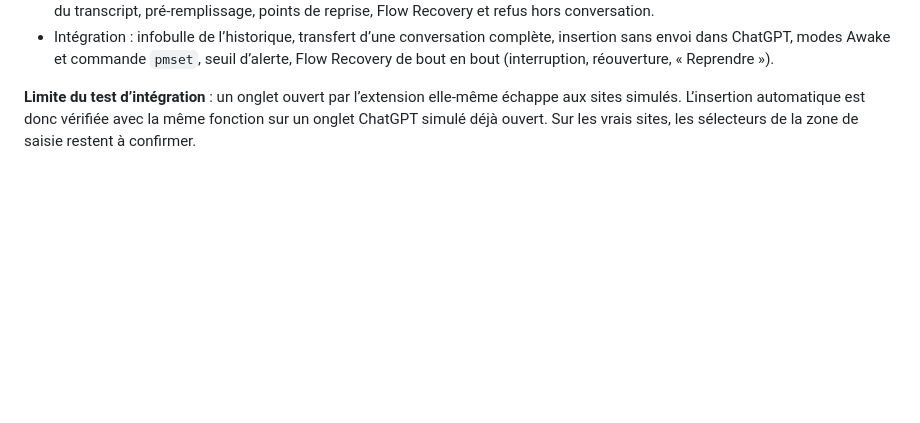
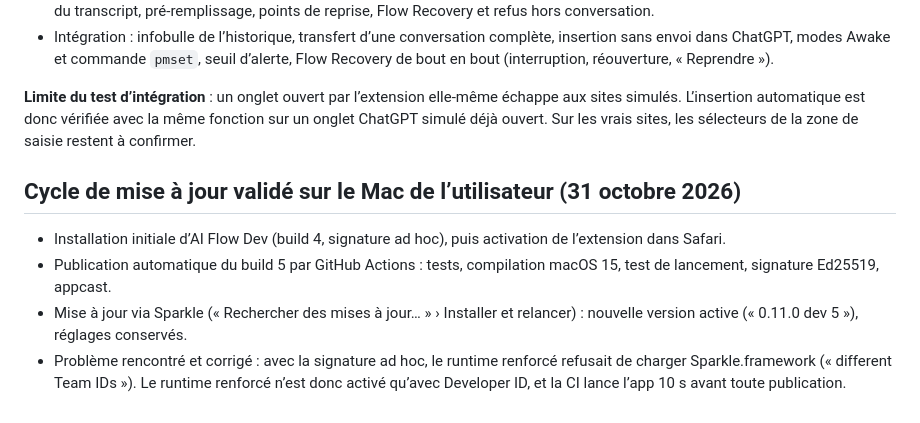
Before and after one commit to lcnd777/ai-flow, a Markdown page: docs/VALIDATION.md, the part around the change. GitHub-like rendering; blank space fills up the shorter version.

Commit message:
Validation : cycle de mise à jour Sparkle confirmé sur un Mac réel
Co-Authored-By: Claude Opus 5.5 <noreply@anthropic.com>
Claude-Session: https://claude.ai/code/session_01BZsYtxdZQHhSadsJLiumtF

```diff
--- a/docs/VALIDATION.md
+++ b/docs/VALIDATION.md
@@ -57,3 +57,9 @@ Sans app Mac, Safari ne répond jamais à un appel natif, ce que Chromium ne rep
 - Intégration : infobulle de l’historique, transfert d’une conversation complète, insertion sans envoi dans ChatGPT, modes Awake et commande `pmset`, seuil d’alerte, Flow Recovery de bout en bout (interruption, réouverture, « Reprendre »).
 
 **Limite du test d’intégration** : un onglet ouvert par l’extension elle-même échappe aux sites simulés. L’insertion automatique est donc vérifiée avec la même fonction sur un onglet ChatGPT simulé déjà ouvert. Sur les vrais sites, les sélecteurs de la zone de saisie restent à confirmer.
+
+## Cycle de mise à jour validé sur le Mac de l’utilisateur (31 octobre 2026)
+- Installation initiale d’AI Flow Dev (build 4, signature ad hoc), puis activation de l’extension dans Safari.
+- Publication automatique du build 5 par GitHub Actions : tests, compilation macOS 15, test de lancement, signature Ed25519, appcast.
+- Mise à jour via Sparkle (« Rechercher des mises à jour… » › Installer et relancer) : nouvelle version active (« 0.11.0 dev 5 »), réglages conservés.
+- Problème rencontré et corrigé : avec la signature ad hoc, le runtime renforcé refusait de charger Sparkle.framework (« different Team IDs »). Le runtime renforcé n’est donc activé qu’avec Developer ID, et la CI lance l’app 10 s avant toute publication.
```
